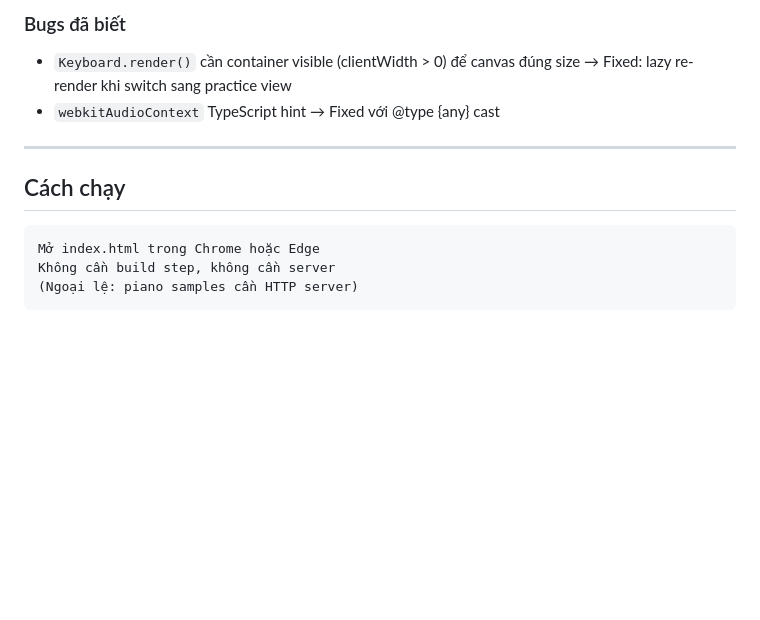
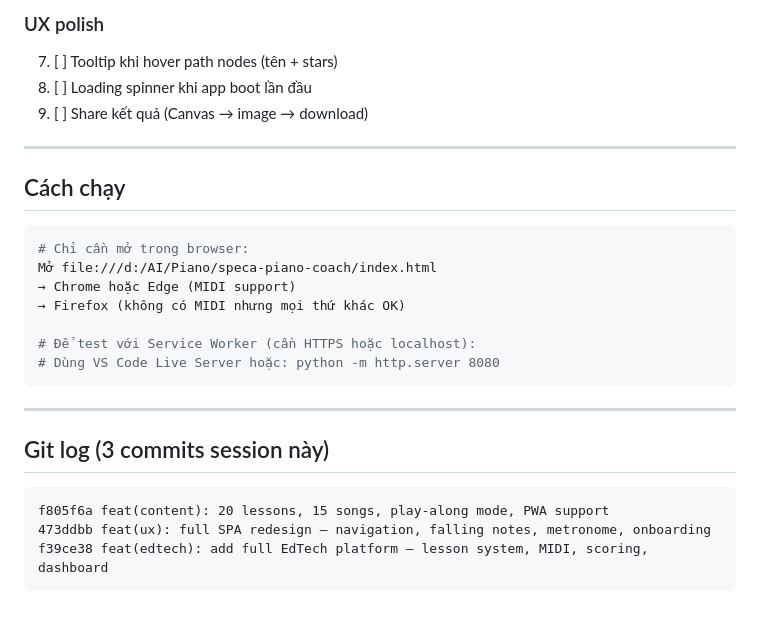
Before and after one commit to Specanik/speca-piano-coach, a Markdown page: .claude_state.md, the part around one of its changes. Drawn GitHub-style; blank space fills up the shorter version.

Commit message:
docs: update claude_state.md with full session 3 summary

````diff
--- a/.claude_state.md
+++ b/.claude_state.md
@@ -138,14 +161,27 @@ speca-piano-coach/
 
-### Bugs đã biết
-- `Keyboard.render()` cần container visible (clientWidth > 0) để canvas đúng size
-  → Fixed: lazy re-render khi switch sang practice view
-- `webkitAudioContext` TypeScript hint → Fixed với @type {any} cast
+### UX polish
+7. [ ] Tooltip khi hover path nodes (tên + stars)
+8. [ ] Loading spinner khi app boot lần đầu
+9. [ ] Share kết quả (Canvas → image → download)
 
 ---
 
 ## Cách chạy
+```bash
+# Chỉ cần mở trong browser:
+Mở file:///d:/AI/Piano/speca-piano-coach/index.html
+→ Chrome hoặc Edge (MIDI support)
+→ Firefox (không có MIDI nhưng mọi thứ khác OK)
+
+# Để test với Service Worker (cần HTTPS hoặc localhost):
+# Dùng VS Code Live Server hoặc: python -m http.server 8080
 ```
-Mở index.html trong Chrome hoặc Edge
-Không cần build step, không cần server
-(Ngoại lệ: piano samples cần HTTP server)
+
+---
+
+## Git log (3 commits session này)
 ```
+f805f6a feat(content): 20 lessons, 15 songs, play-along mode, PWA support
+473ddbb feat(ux): full SPA redesign — navigation, falling notes, metronome, onboarding
+f39ce38 feat(edtech): add full EdTech platform — lesson system, MIDI, scoring, dashboard
+```
````
Also changed, not shown: other parts of .claude_state.md (+124 -101 lines).
